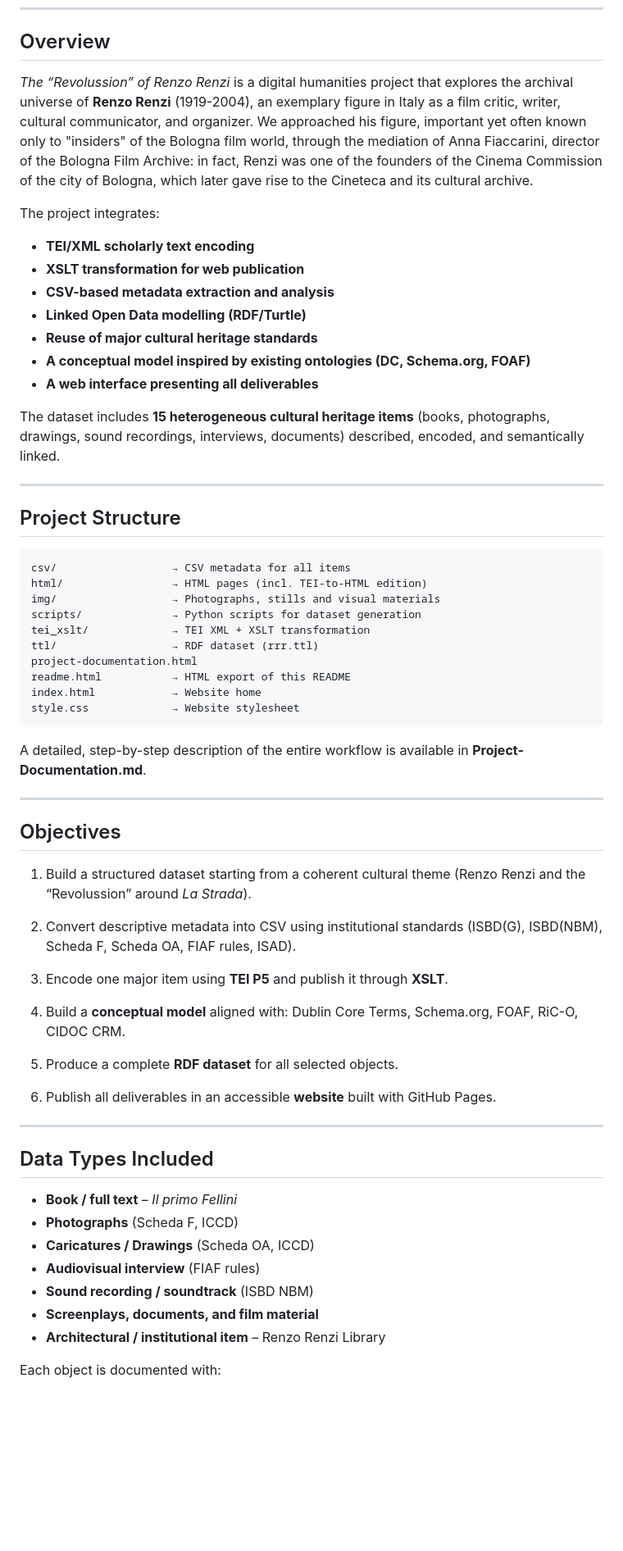
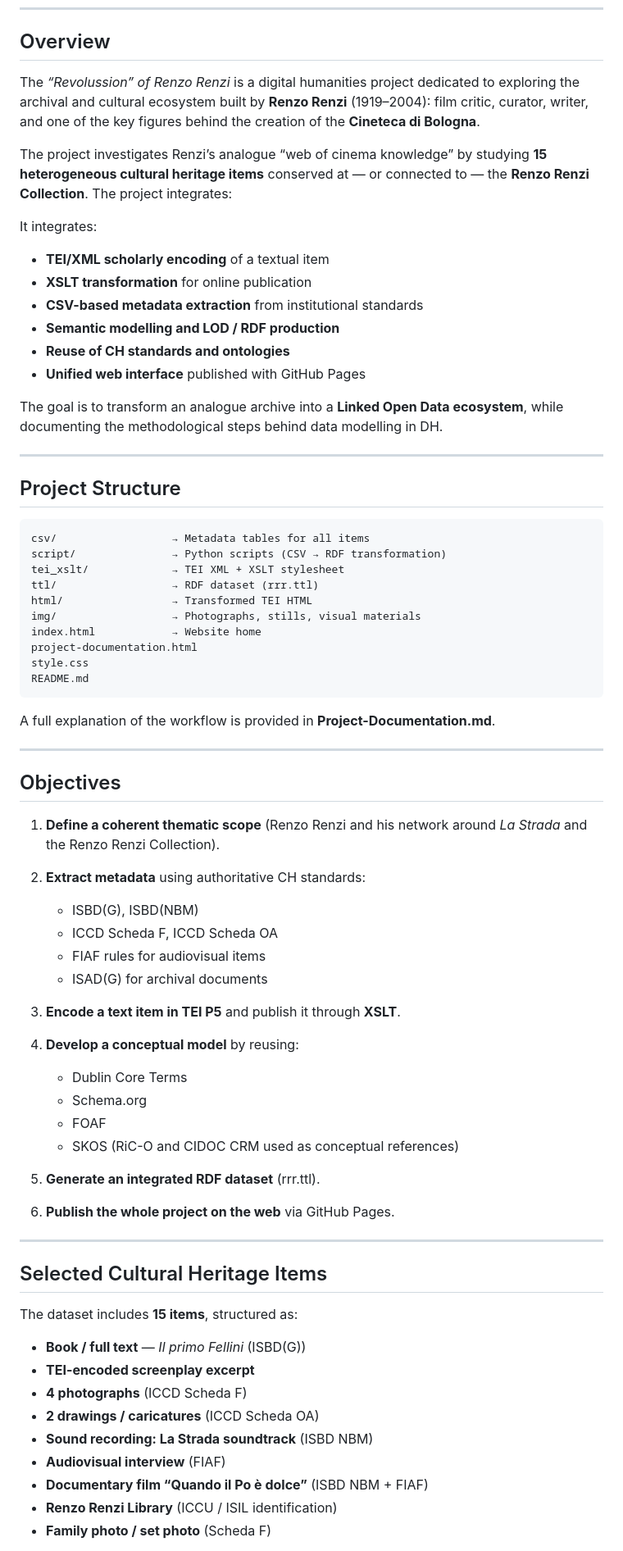
Before and after one commit to CineFiles25/TheRevolussionOfRenzoRenzi, a Markdown page: README.md, the part around one of its changes. Shown at 82% size. Drawn GitHub-style; blank space fills up the shorter version.

````diff
--- a/README.md
+++ b/README.md
@@ -6,66 +6,75 @@
 
 ## Overview
 
-*The “Revolussion” of Renzo Renzi* is a digital humanities project that explores the archival universe of **Renzo Renzi** (1919-2004), an exemplary figure in Italy as a film critic, writer, cultural communicator, and organizer. We approached his figure, important yet often known only to "insiders" of the Bologna film world, through the mediation of Anna Fiaccarini, director of the Bologna Film Archive: in fact, Renzi was one of the founders of the Cinema Commission of the city of Bologna, which later gave rise to the Cineteca and its cultural archive.
+The *“Revolussion” of Renzo Renzi* is a digital humanities project dedicated to exploring the archival and cultural ecosystem built by **Renzo Renzi** (1919–2004): film critic, curator, writer, and one of the key figures behind the creation of the **Cineteca di Bologna**.
 
+The project investigates Renzi’s analogue “web of cinema knowledge” by studying **15 heterogeneous cultural heritage items** conserved at — or connected to — the **Renzo Renzi Collection**.
 The project integrates:
 
-- **TEI/XML scholarly text encoding**
-- **XSLT transformation for web publication**
-- **CSV-based metadata extraction and analysis**
-- **Linked Open Data modelling (RDF/Turtle)**
-- **Reuse of major cultural heritage standards**
-- **A conceptual model inspired by existing ontologies (DC, Schema.org, FOAF)**
-- **A web interface presenting all deliverables**
+It integrates:
 
-The dataset includes **15 heterogeneous cultural heritage items** (books, photographs, drawings, sound recordings, interviews, documents) described, encoded, and semantically linked.
+- **TEI/XML scholarly encoding** of a textual item
+- **XSLT transformation** for online publication
+- **CSV-based metadata extraction** from institutional standards
+- **Semantic modelling and LOD / RDF production**
+- **Reuse of CH standards and ontologies**
+- **Unified web interface** published with GitHub Pages
+
+The goal is to transform an analogue archive into a **Linked Open Data ecosystem**, while documenting the methodological steps behind data modelling in DH.
 
 ---
 
 ## Project Structure
 
 ```
-csv/                  → CSV metadata for all items
-html/                 → HTML pages (incl. TEI-to-HTML edition)
-img/                  → Photographs, stills and visual materials
-scripts/              → Python scripts for dataset generation
-tei_xslt/             → TEI XML + XSLT transformation
+csv/                  → Metadata tables for all items
+script/               → Python scripts (CSV → RDF transformation)
+tei_xslt/             → TEI XML + XSLT stylesheet
 ttl/                  → RDF dataset (rrr.ttl)
+html/                 → Transformed TEI HTML
+img/                  → Photographs, stills, visual materials
+index.html            → Website home
 project-documentation.html
-readme.html           → HTML export of this README
-index.html            → Website home
-style.css             → Website stylesheet
+style.css
+README.md
 ```
 
-A detailed, step-by-step description of the entire workflow is available in **Project-Documentation.md**.
+A full explanation of the workflow is provided in **Project-Documentation.md**.
 
 ---
 
 ## Objectives
 
-1. Build a structured dataset starting from a coherent cultural theme (Renzo Renzi and the “Revolussion” around *La Strada*).
+1. **Define a coherent thematic scope** (Renzo Renzi and his network around *La Strada* and the Renzo Renzi Collection).
 
-2. Convert descriptive metadata into CSV using institutional standards (ISBD(G), ISBD(NBM), Scheda F, Scheda OA, FIAF rules, ISAD).
-
-3. Encode one major item using **TEI P5** and publish it through **XSLT**.
-
-4. Build a **conceptual model** aligned with: Dublin Core Terms, Schema.org, FOAF, RiC-O, CIDOC CRM.
-
-5. Produce a complete **RDF dataset** for all selected objects.
-
-6. Publish all deliverables in an accessible **website** built with GitHub Pages.
+2. **Extract metadata** using authoritative CH standards:
+   - ISBD(G), ISBD(NBM)
+   - ICCD Scheda F, ICCD Scheda OA
+   - FIAF rules for audiovisual items
+   - ISAD(G) for archival documents
+3. **Encode a text item in TEI P5** and publish it through **XSLT**.
+4. **Develop a conceptual model** by reusing:
+   - Dublin Core Terms
+   - Schema.org
+   - FOAF
+   - SKOS
+     (RiC-O and CIDOC CRM used as conceptual references)
+5. **Generate an integrated RDF dataset** (rrr.ttl).
+6. **Publish the whole project on the web** via GitHub Pages.
 
 ---
 
-## Data Types Included
+## Selected Cultural Heritage Items
 
-- **Book / full text** – *Il primo Fellini*
-- **Photographs** (Scheda F, ICCD)
-- **Caricatures / Drawings** (Scheda OA, ICCD)
-- **Audiovisual interview** (FIAF rules)
-- **Sound recording / soundtrack** (ISBD NBM)
-- **Screenplays, documents, and film material**
-- **Architectural / institutional item** – Renzo Renzi Library
+The dataset includes **15 items**, structured as:
 
-Each object is documented with:
+- **Book / full text** — *Il primo Fellini* (ISBD(G))
+- **TEI-encoded screenplay excerpt**
+- **4 photographs** (ICCD Scheda F)
+- **2 drawings / caricatures** (ICCD Scheda OA)
+- **Sound recording: La Strada soundtrack** (ISBD NBM)
+- **Audiovisual interview** (FIAF)
+- **Documentary film “Quando il Po è dolce”** (ISBD NBM + FIAF)
+- **Renzo Renzi Library** (ICCU / ISIL identification)
+- **Family photo / set photo** (Scheda F)
 
````
Also changed, not shown: other parts of README.md (+37 -34 lines).
